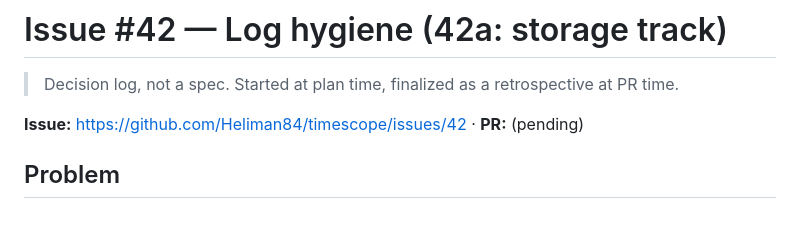
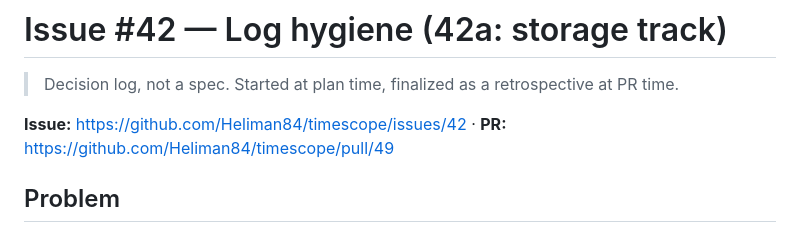
Before and after one commit to Heliman84/timescope, a Markdown page: docs/dev-log/issue-42-log-hygiene.md, the part around the change. Rendered like a GitHub page.

Commit message:
Set PR link in issue-42 storage dev-log

```diff
--- a/docs/dev-log/issue-42-log-hygiene.md
+++ b/docs/dev-log/issue-42-log-hygiene.md
@@ -2,7 +2,7 @@
 
 > Decision log, not a spec. Started at plan time, finalized as a retrospective at PR time.
 
-**Issue:** https://github.com/Heliman84/timescope/issues/42  ·  **PR:** (pending)
+**Issue:** https://github.com/Heliman84/timescope/issues/42  ·  **PR:** https://github.com/Heliman84/timescope/pull/49
 
 ## Problem
 
```
